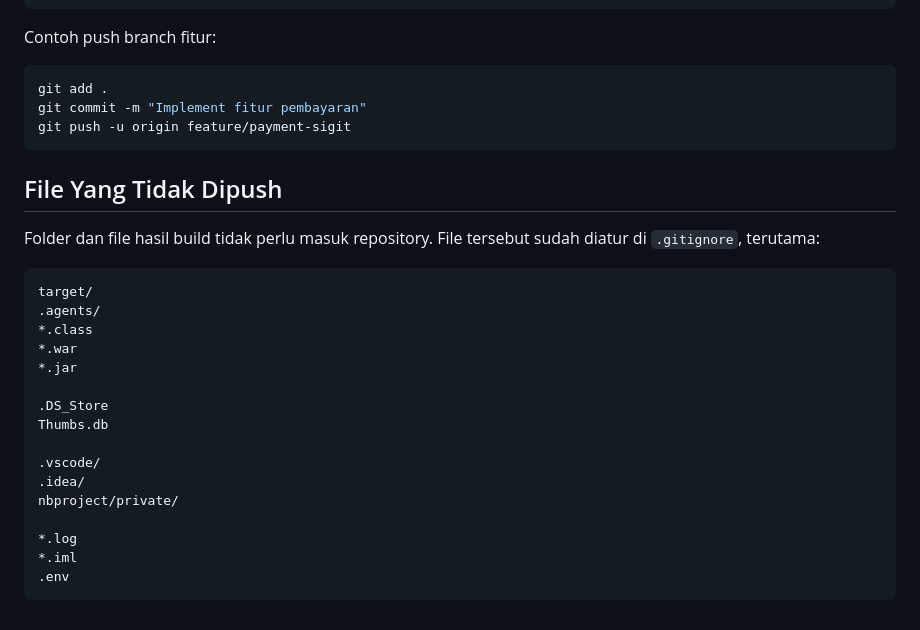
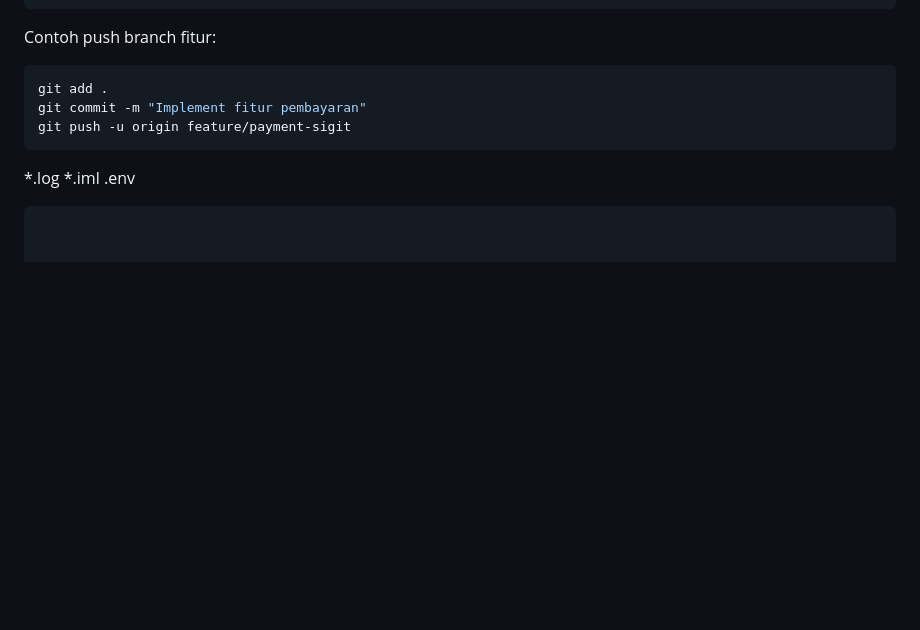
Before and after one commit to naufalnabielhadi/67RentCar, a Markdown page: README.md, the part around the change. Rendered like a GitHub page; blank space fills up the shorter version.

Commit message:
Remove section on files not to push
Removed section about files not to push to the repository, including build artifacts and IDE-specific files.

````diff
--- a/README.md
+++ b/README.md
@@ -257,24 +257,6 @@ git commit -m "Implement fitur pembayaran"
 git push -u origin feature/payment-sigit
 ```
 
-## File Yang Tidak Dipush
-
-Folder dan file hasil build tidak perlu masuk repository. File tersebut sudah diatur di `.gitignore`, terutama:
-
-```text
-target/
-.agents/
-*.class
-*.war
-*.jar
-
-.DS_Store
-Thumbs.db
-
-.vscode/
-.idea/
-nbproject/private/
-
 *.log
 *.iml
 .env
````
